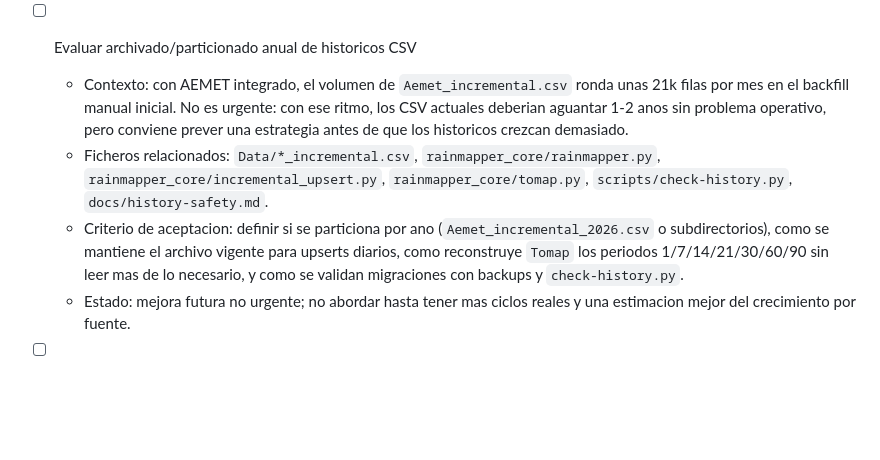
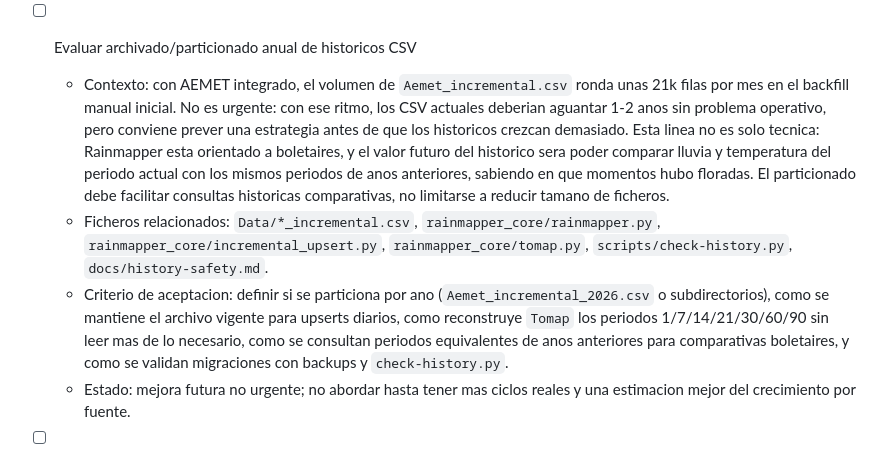
Before and after one commit to cginebrosa/RainmapperHA, a Markdown page: docs/todo.md, the part around the change. Rendered like a GitHub page; blank space fills up the shorter version.

Commit message:
Clarify historical comparison goal

```diff
--- a/docs/todo.md
+++ b/docs/todo.md
@@ -75,9 +75,9 @@ Nota operativa: ejecutar tareas, tests y commits solo desde `/Users/carlosginebr
   - Estado: pendiente deliberado; no quitar todavia para poder reactivar el modo test AEMET si la ruta estandar fallase.
 
 - [ ] Evaluar archivado/particionado anual de historicos CSV
-  - Contexto: con AEMET integrado, el volumen de `Aemet_incremental.csv` ronda unas 21k filas por mes en el backfill manual inicial. No es urgente: con ese ritmo, los CSV actuales deberian aguantar 1-2 anos sin problema operativo, pero conviene prever una estrategia antes de que los historicos crezcan demasiado.
+  - Contexto: con AEMET integrado, el volumen de `Aemet_incremental.csv` ronda unas 21k filas por mes en el backfill manual inicial. No es urgente: con ese ritmo, los CSV actuales deberian aguantar 1-2 anos sin problema operativo, pero conviene prever una estrategia antes de que los historicos crezcan demasiado. Esta linea no es solo tecnica: Rainmapper esta orientado a boletaires, y el valor futuro del historico sera poder comparar lluvia y temperatura del periodo actual con los mismos periodos de anos anteriores, sabiendo en que momentos hubo floradas. El particionado debe facilitar consultas historicas comparativas, no limitarse a reducir tamano de ficheros.
   - Ficheros relacionados: `Data/*_incremental.csv`, `rainmapper_core/rainmapper.py`, `rainmapper_core/incremental_upsert.py`, `rainmapper_core/tomap.py`, `scripts/check-history.py`, `docs/history-safety.md`.
-  - Criterio de aceptacion: definir si se particiona por ano (`Aemet_incremental_2026.csv` o subdirectorios), como se mantiene el archivo vigente para upserts diarios, como reconstruye `Tomap` los periodos 1/7/14/21/30/60/90 sin leer mas de lo necesario, y como se validan migraciones con backups y `check-history.py`.
+  - Criterio de aceptacion: definir si se particiona por ano (`Aemet_incremental_2026.csv` o subdirectorios), como se mantiene el archivo vigente para upserts diarios, como reconstruye `Tomap` los periodos 1/7/14/21/30/60/90 sin leer mas de lo necesario, como se consultan periodos equivalentes de anos anteriores para comparativas boletaires, y como se validan migraciones con backups y `check-history.py`.
   - Estado: mejora futura no urgente; no abordar hasta tener mas ciclos reales y una estimacion mejor del crecimiento por fuente.
 
 - [ ] Normalizar codigos internos de todas las fuentes con prefijo de origen
```
